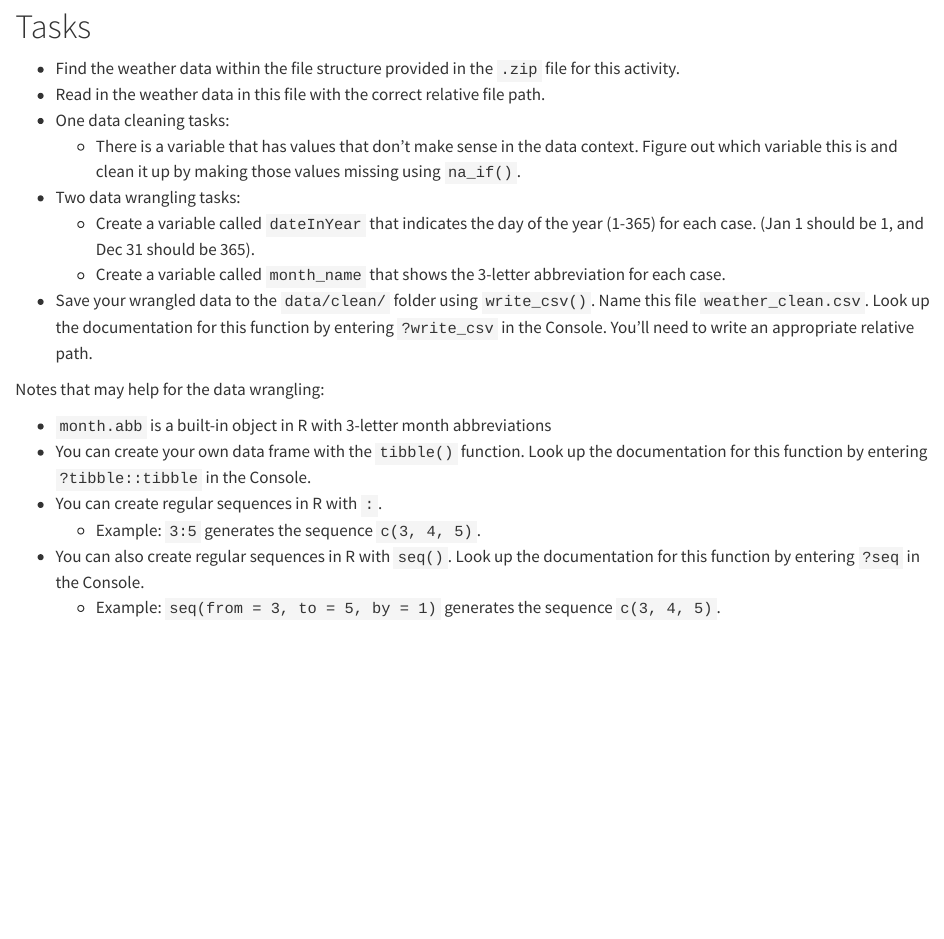
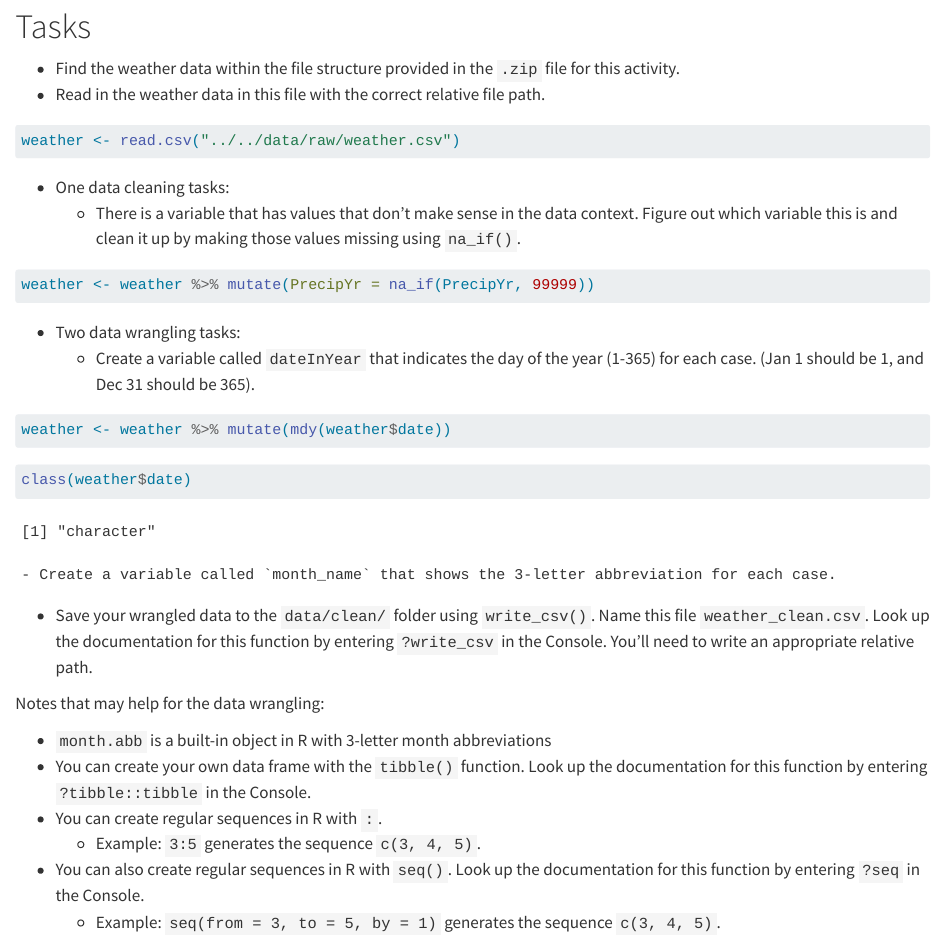
Before and after one commit to hanna1me/file_org, a Quarto document (file_org_activity/code/clean/cleaning.qmd): the page in a window 1100 px wide, from 80 px down. Rendered offline with R 4.5, knitr and Pandoc in place of Quarto, with nearby package versions; common packages that the code uses without loading them are loaded.

Commit message:
Class Activity

````diff
--- a/file_org_activity/code/clean/cleaning.qmd
+++ b/file_org_activity/code/clean/cleaning.qmd
@@ -6,10 +6,32 @@ title: "Cleaning SFO weather data"
 
 - Find the weather data within the file structure provided in the `.zip` file for this activity.
 - Read in the weather data in this file with the correct relative file path.
+
+```{r}
+weather <- read.csv("../../data/raw/weather.csv")
+```
+
+
 - One data cleaning tasks:
     - There is a variable that has values that don't make sense in the data context. Figure out which variable this is and clean it up by making those values missing using `na_if()`.
+
+```{r}
+weather <- weather %>% mutate(PrecipYr = na_if(PrecipYr, 99999))
+```
+
+
 - Two data wrangling tasks:
     - Create a variable called `dateInYear` that indicates the day of the year (1-365) for each case. (Jan 1 should be 1, and Dec 31 should be 365).
+
+```{r}
+weather <- weather %>% mutate(mdy(weather$date))
+```
+
+```{r}
+class(weather$date)
+```
+
+
     - Create a variable called `month_name` that shows the 3-letter abbreviation for each case.
 - Save your wrangled data to the `data/clean/` folder using `write_csv()`. Name this file `weather_clean.csv`. Look up the documentation for this function by entering `?write_csv` in the Console. You'll need to write an appropriate relative path.
 
````
Also changed, not shown: 4 other files.
